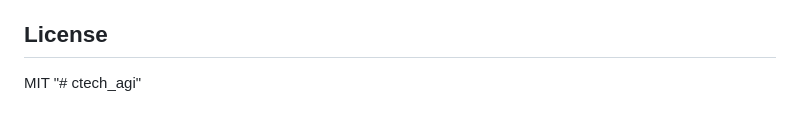
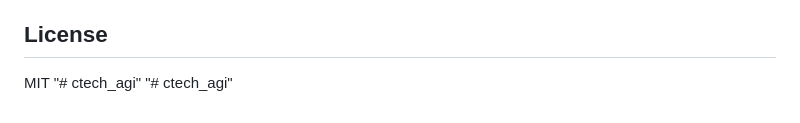
Before and after one commit to blackvitriol/ctech_agi, a Markdown page: README.md, the part around the change. Rendered like a GitHub page.

```diff
--- a/README.md
+++ b/README.md
@@ -146,3 +146,4 @@ Example `processing_config` payload
 
 MIT
 "# ctech_agi"
+"# ctech_agi"
```
